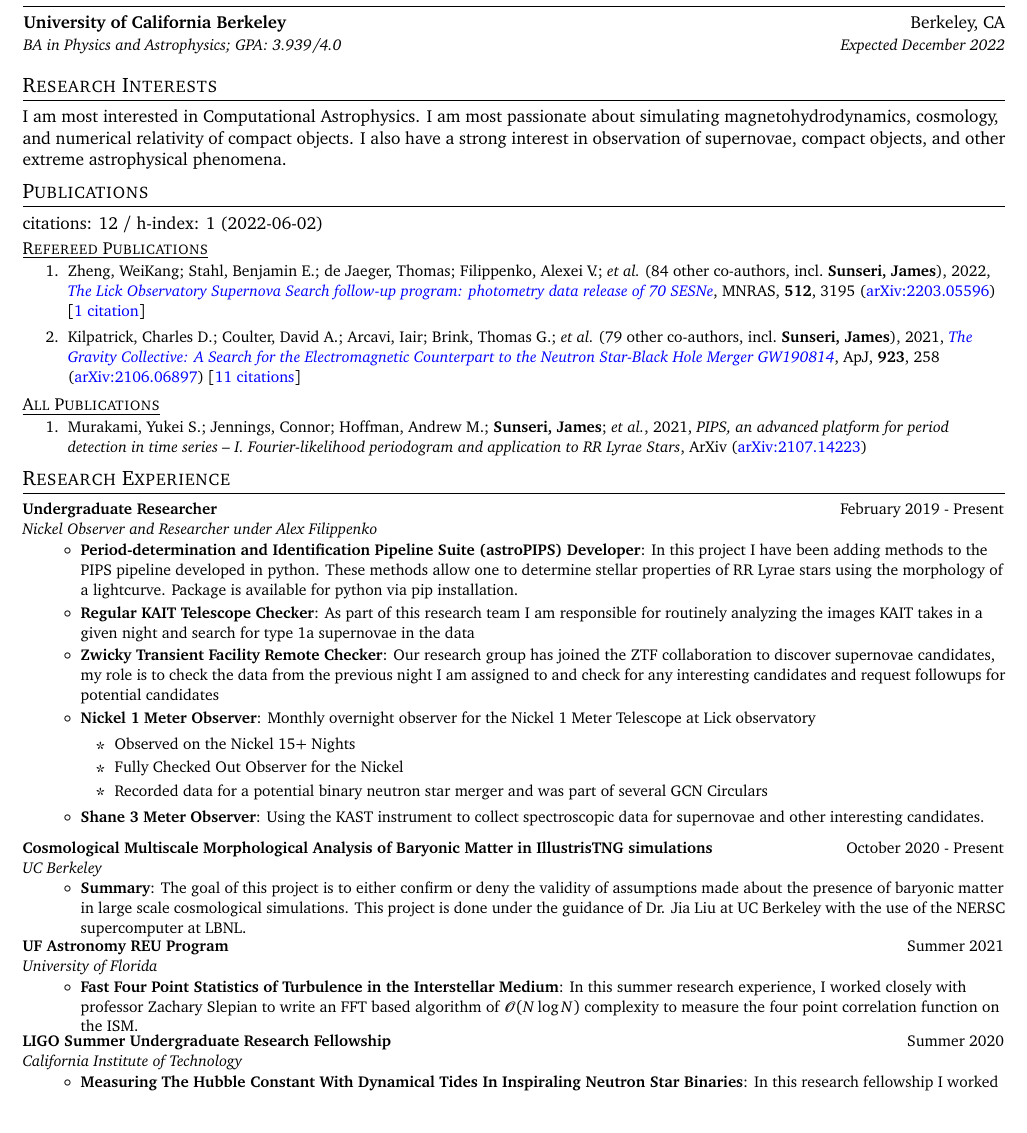
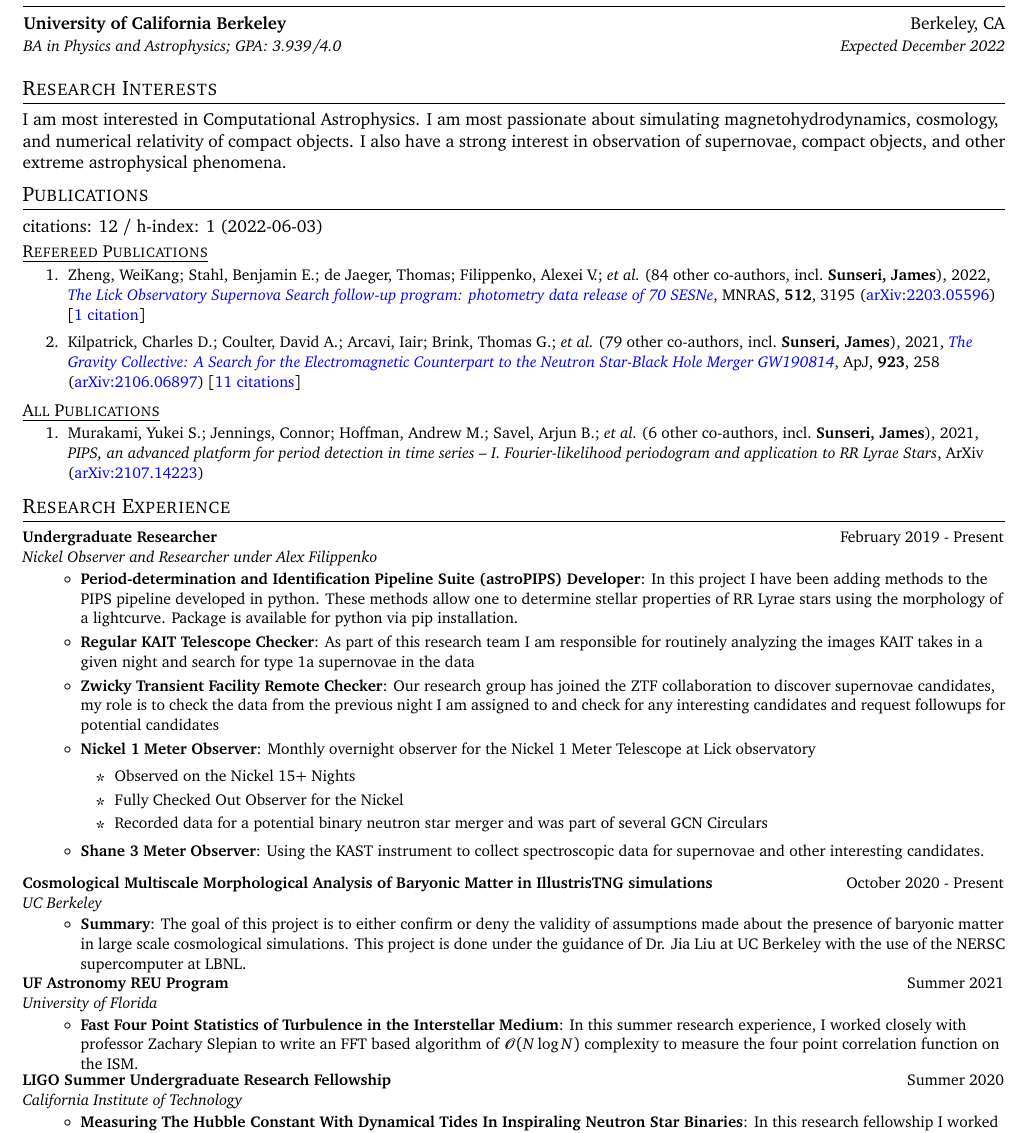
Before and after one commit to James11222/James_CV, a LaTeX CV (resume.tex, which reads supp_tex/pubs_summary.tex, supp_tex/pubs_unref.tex): part of page 1 of 3, cut so that both start at the same text, the shorter picture padded with empty space. Compiled offline with pdfLaTeX.

Commit message:
Scrape and update publications

```diff
--- a/supp_tex/pubs_summary.tex
+++ b/supp_tex/pubs_summary.tex
@@ -1 +1 @@
-citations: 12 / h-index: 1 (2022-06-02)
+citations: 12 / h-index: 1 (2022-06-03)
--- a/supp_tex/pubs_unref.tex
+++ b/supp_tex/pubs_unref.tex
@@ -1 +1 @@
-\item Murakami, Yukei S.; Jennings, Connor; Hoffman, Andrew M.; \textbf{Sunseri, James}; \etal, 2021, \emph{PIPS, an advanced platform for period detection in time series -- I. Fourier-likelihood periodogram and application to RR Lyrae Stars}, ArXiv (\arxiv{2107.14223})
+\item Murakami, Yukei S.; Jennings, Connor; Hoffman, Andrew M.; Savel, Arjun B.; \etal\ ({6} other co-authors, incl.\ \textbf{Sunseri, James}), 2021, \emph{PIPS, an advanced platform for period detection in time series -- I. Fourier-likelihood periodogram and application to RR Lyrae Stars}, ArXiv (\arxiv{2107.14223})
```
Also changed, not shown: 1 other file.
